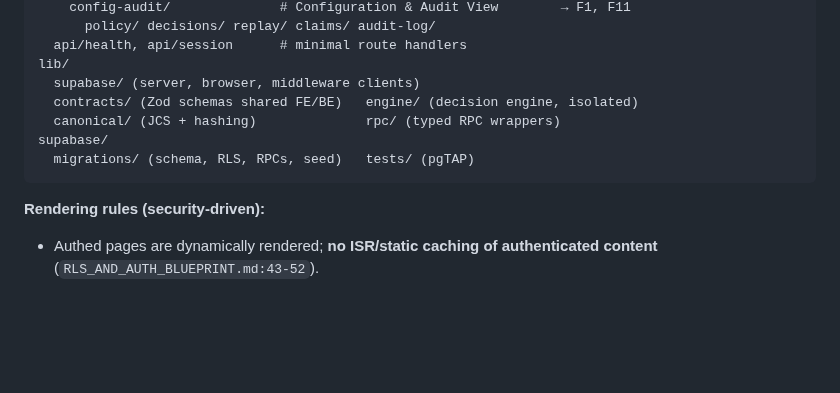
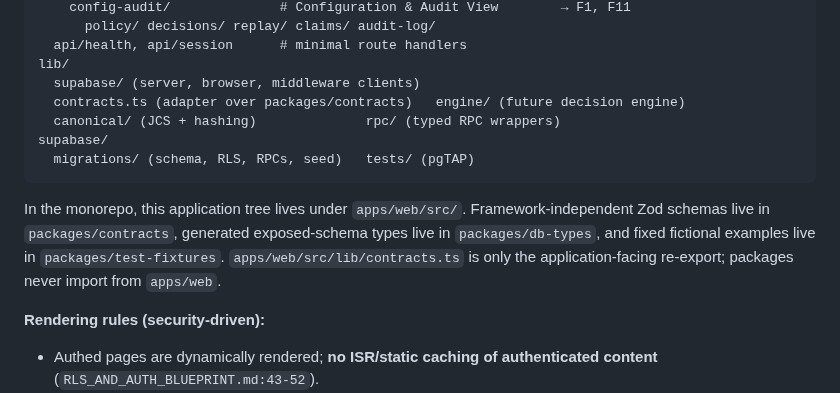
Before and after one commit to AadiTakle/aai-gt-selection, a Markdown page: docs/ARCHITECTURE_PLAN.md, the part around the change. GitHub-like rendering; blank space fills up the shorter version.

Commit message:
docs: map architecture to monorepo packages

````diff
--- a/docs/ARCHITECTURE_PLAN.md
+++ b/docs/ARCHITECTURE_PLAN.md
@@ -117,11 +117,17 @@ app/
   api/health, api/session      # minimal route handlers
 lib/
   supabase/ (server, browser, middleware clients)
-  contracts/ (Zod schemas shared FE/BE)   engine/ (decision engine, isolated)
+  contracts.ts (adapter over packages/contracts)   engine/ (future decision engine)
   canonical/ (JCS + hashing)              rpc/ (typed RPC wrappers)
 supabase/
   migrations/ (schema, RLS, RPCs, seed)   tests/ (pgTAP)
 ```
+
+In the monorepo, this application tree lives under `apps/web/src/`.
+Framework-independent Zod schemas live in `packages/contracts`, generated exposed-schema types
+live in `packages/db-types`, and fixed fictional examples live in `packages/test-fixtures`.
+`apps/web/src/lib/contracts.ts` is only the application-facing re-export; packages never import
+from `apps/web`.
 
 **Rendering rules (security-driven):**
 - Authed pages are dynamically rendered; **no ISR/static caching of authenticated content** (`RLS_AND_AUTH_BLUEPRINT.md:43-52`).
````
